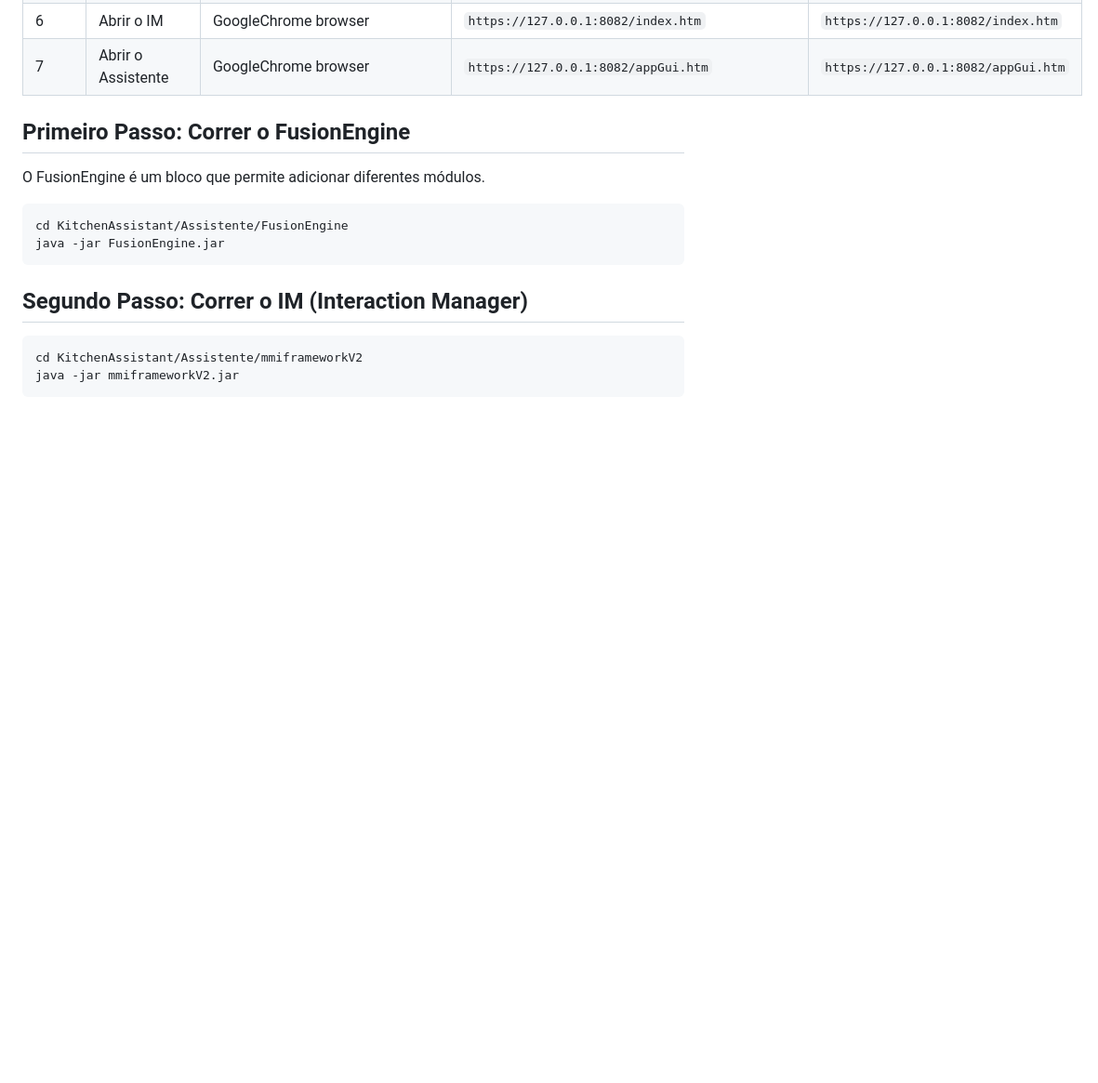
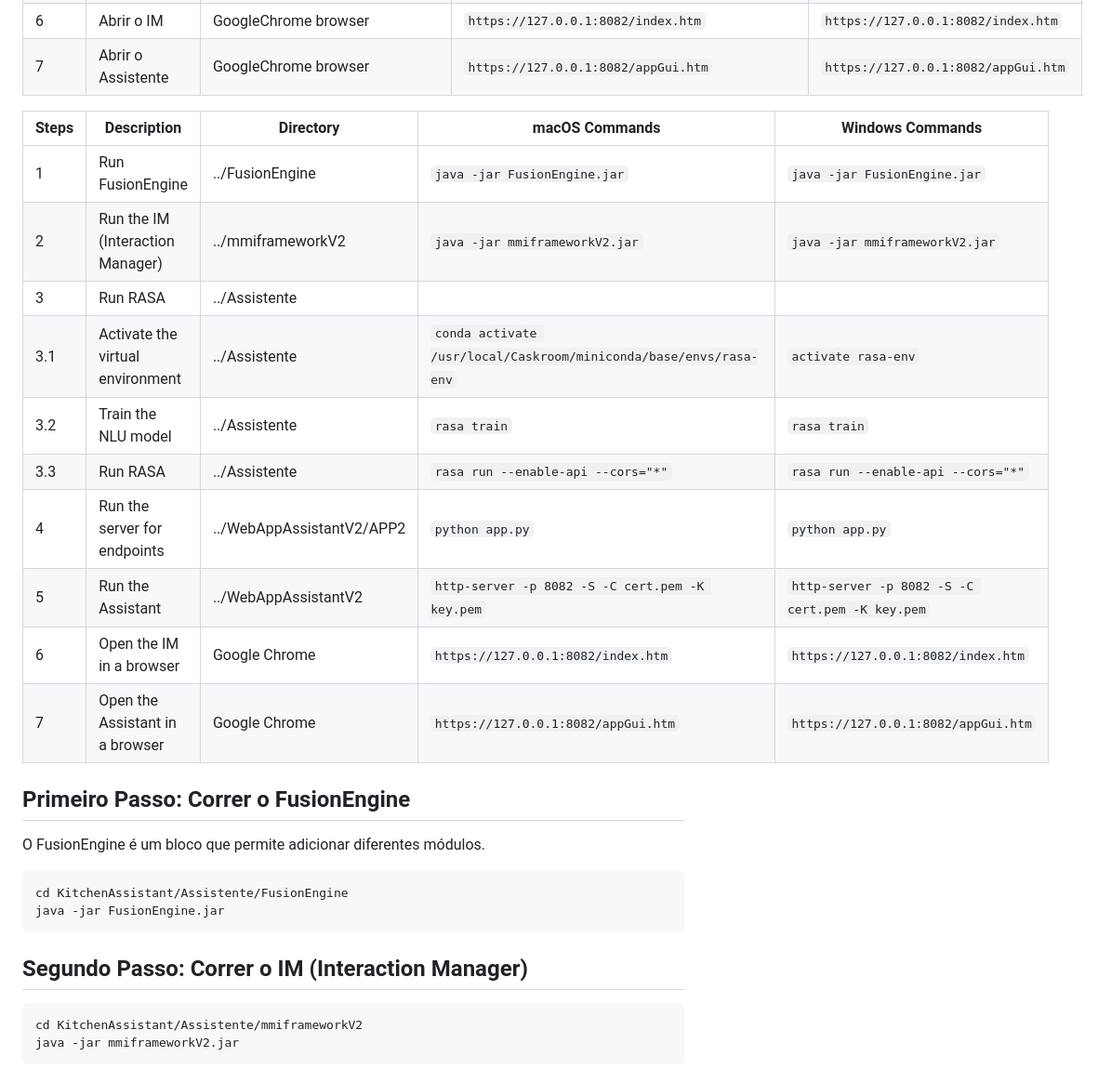
Before and after one commit to DavidPalricas/KitchenAssistant, a Markdown page: Assistente/README.md, the part around the change. Shown at 93% size. Rendered like a GitHub page; blank space fills up the shorter version.

Commit message:
bug fixes

```diff
--- a/Assistente/README.md
+++ b/Assistente/README.md
@@ -25,6 +25,20 @@ Antes de correr o projeto :
 | 5 | Correr o Assistente | ../Assistente/WebAppAssistantV2 | `http-server -p 8082 -S -C cert.pem -K key.pem` | `http-server -p 8082 -S -C cert.pem -K key.pem` |
 | 6 | Abrir o IM | GoogleChrome browser | `https://127.0.0.1:8082/index.htm` | `https://127.0.0.1:8082/index.htm` |
 | 7 | Abrir o Assistente | GoogleChrome browser | `https://127.0.0.1:8082/appGui.htm` | `https://127.0.0.1:8082/appGui.htm` |
+
+| Steps | Description | Directory | macOS Commands | Windows Commands |
+|-------|-------------|-----------|----------------|------------------|
+| 1     | Run FusionEngine | ../FusionEngine | `java -jar FusionEngine.jar` | `java -jar FusionEngine.jar` |
+| 2     | Run the IM (Interaction Manager) | ../mmiframeworkV2 | `java -jar mmiframeworkV2.jar` | `java -jar mmiframeworkV2.jar` |
+| 3     | Run RASA | ../Assistente | | |
+| 3.1   | Activate the virtual environment | ../Assistente | `conda activate /usr/local/Caskroom/miniconda/base/envs/rasa-env` | `activate rasa-env` |
+| 3.2   | Train the NLU model | ../Assistente | `rasa train` | `rasa train` |
+| 3.3   | Run RASA | ../Assistente | `rasa run --enable-api --cors="*"` | `rasa run --enable-api --cors="*"` |
+| 4     | Run the server for endpoints | ../WebAppAssistantV2/APP2 | `python app.py` | `python app.py` |
+| 5     | Run the Assistant | ../WebAppAssistantV2 | `http-server -p 8082 -S -C cert.pem -K key.pem` | `http-server -p 8082 -S -C cert.pem -K key.pem` |
+| 6     | Open the IM in a browser | Google Chrome | `https://127.0.0.1:8082/index.htm` | `https://127.0.0.1:8082/index.htm` |
+| 7     | Open the Assistant in a browser | Google Chrome | `https://127.0.0.1:8082/appGui.htm` | `https://127.0.0.1:8082/appGui.htm` |
+
 
 ## Primeiro Passo: Correr o FusionEngine
 
```
